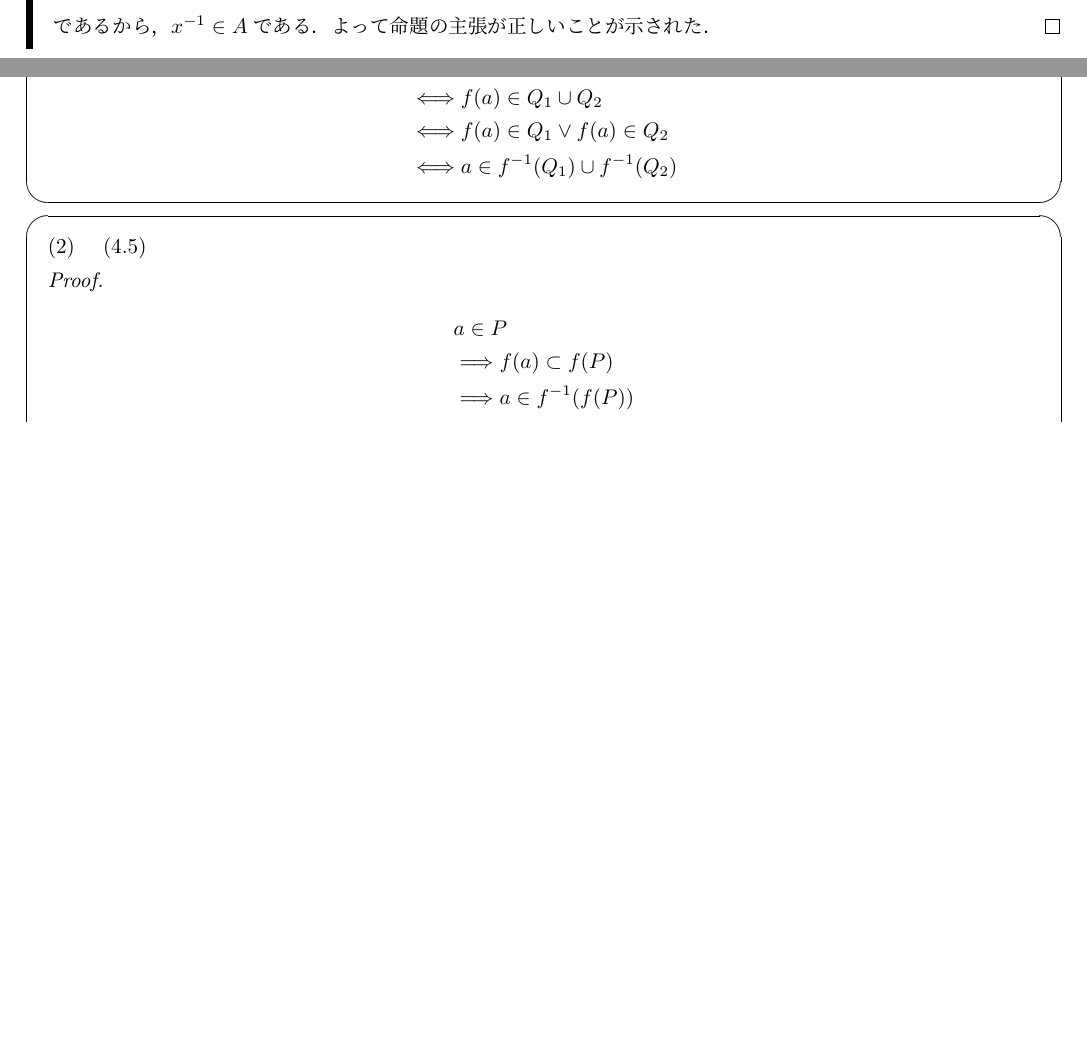
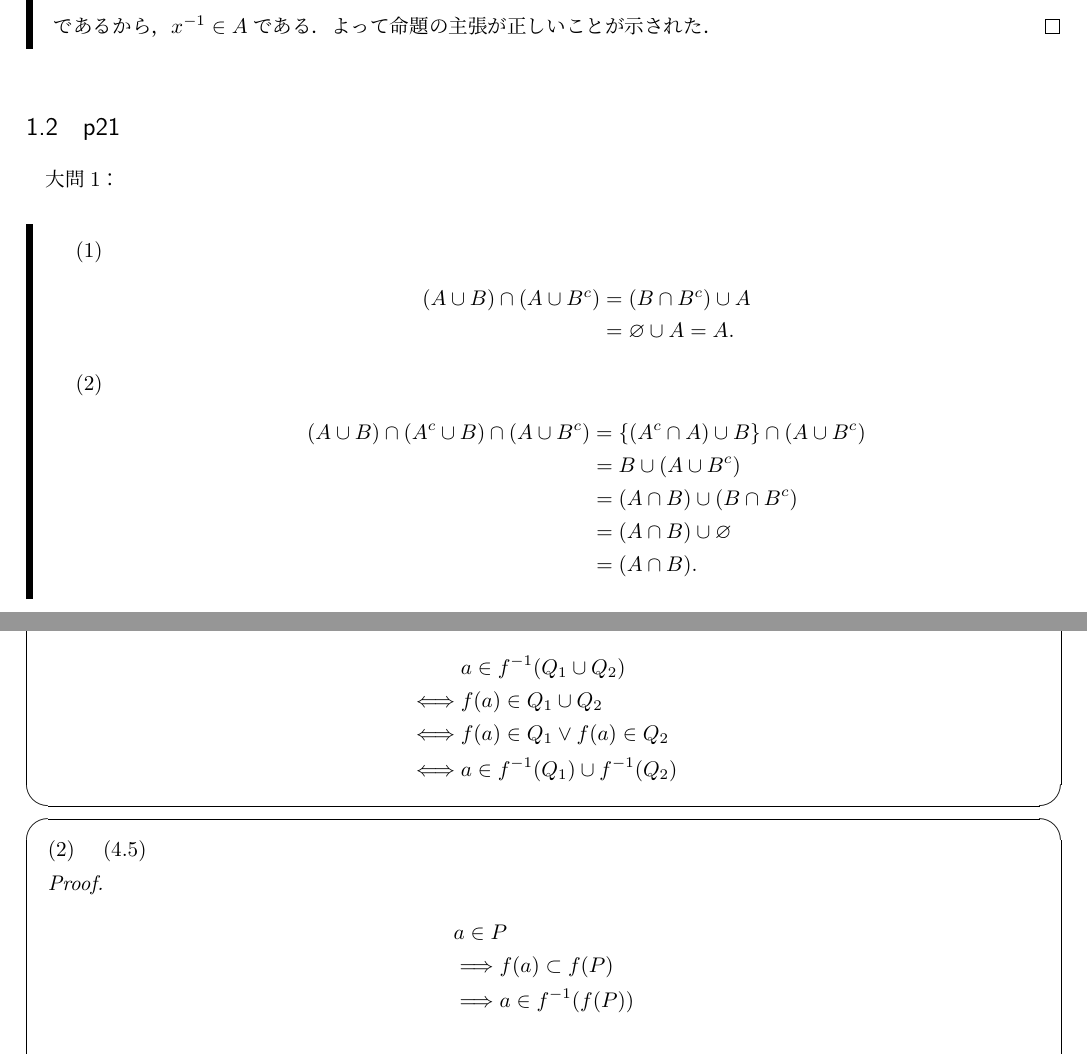
Before and after one commit to the-team-of-making-mathematics-texts/matsuzaka-syuugou-isou-answers, a LaTeX document (kaitou.tex): two parts of pages 4 and 5 of 7 before the commit and two parts of pages 4 and 5 of 8 after it, joined at a grey line, cut so that both start at the same text, the shorter picture padded with empty space. Compiled offline with upLaTeX and dvipdfmx.

Commit message:
p21の解答を追加．

```diff
--- a/kaitou.tex
+++ b/kaitou.tex
@@ -2,7 +2,7 @@
 %
 \usepackage[dvipdfmx]{graphicx}
 \usepackage{amsmath,amssymb,amsthm}
-\usepackage{enumitem}
+\usepackage[shortlabels]{enumitem}
 \usepackage{mathtools}
 \usepackage{wrapfig}
 \usepackage{bm}
@@ -170,6 +170,23 @@
         であるから，$x^{-1} \in A$である．よって命題の主張が正しいことが示された．
     \end{proof}
 \end{leftbar}
+\subsection{p21}
+大問1：
+\begin{leftbar}
+    \begin{enumerate}[(1)]
+        \item \begin{align*}
+        (A \cup B) \cap (A \cup B^c) & = (B \cap B^c) \cup A \\
+        & = \varnothing \cup A = A.
+        \end{align*}
+        \item \begin{align*}
+        (A \cup B) \cap (A^c \cup B) \cap (A \cup B^c) & = \{ (A^c \cap A) \cup B \} \cap (A \cup B^c) \\
+        & = B \cup (A \cup B^c) \\
+        & = (A \cap B) \cup (B \cap B^c) \\
+        & = (A \cap B) \cup \varnothing \\
+        & = (A \cap B).
+        \end{align*}
+        \end{enumerate}
+    \end{leftbar}
 \subsection{p39}
 \begin{screen}
     (1) \quad (4.2) \\
```
Also changed, not shown: kaitou.pdf.
